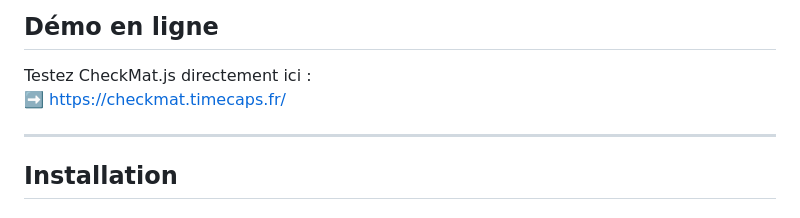
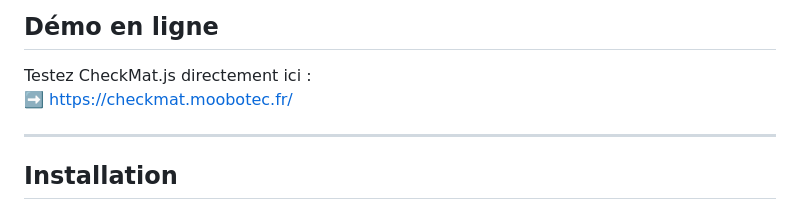
Before and after one commit to moobotec/checkmate.js, a Markdown page: README.md, the part around the change. Rendered like a GitHub page.

Commit message:
Update online demo link in README.md

```diff
--- a/README.md
+++ b/README.md
@@ -40,7 +40,7 @@ CheckMat.js est une bibliothèque JavaScript complète et autonome dédiée à l
 ## **Démo en ligne**
 
 Testez CheckMat.js directement ici :
-➡️ [https://checkmat.timecaps.fr/](https://checkmat.timecaps.fr/)
+➡️ [https://checkmat.moobotec.fr/](https://checkmat.moobotec.fr/)
 
 ---
 
```
